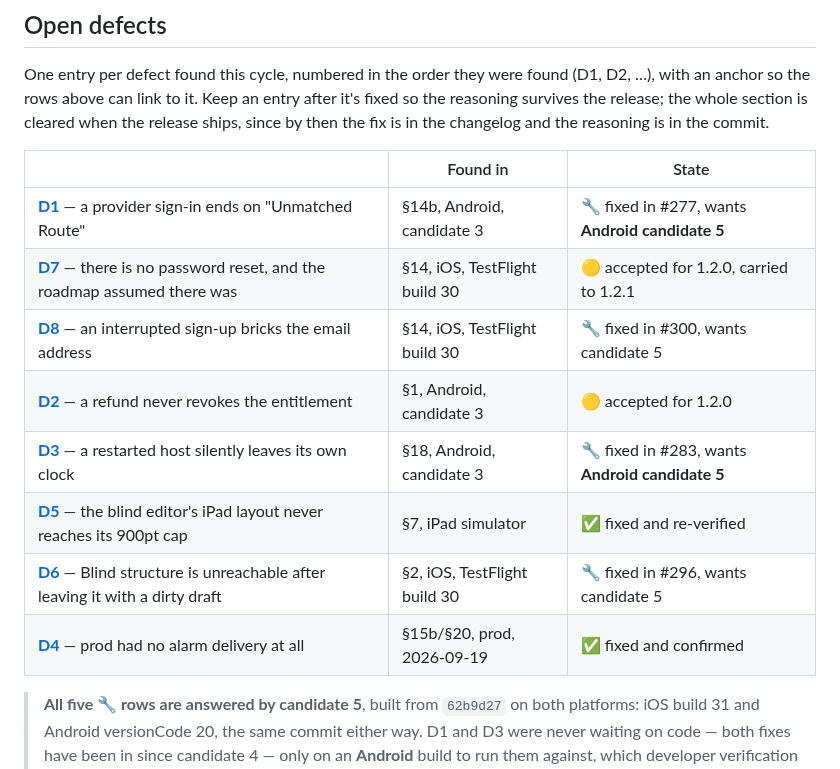
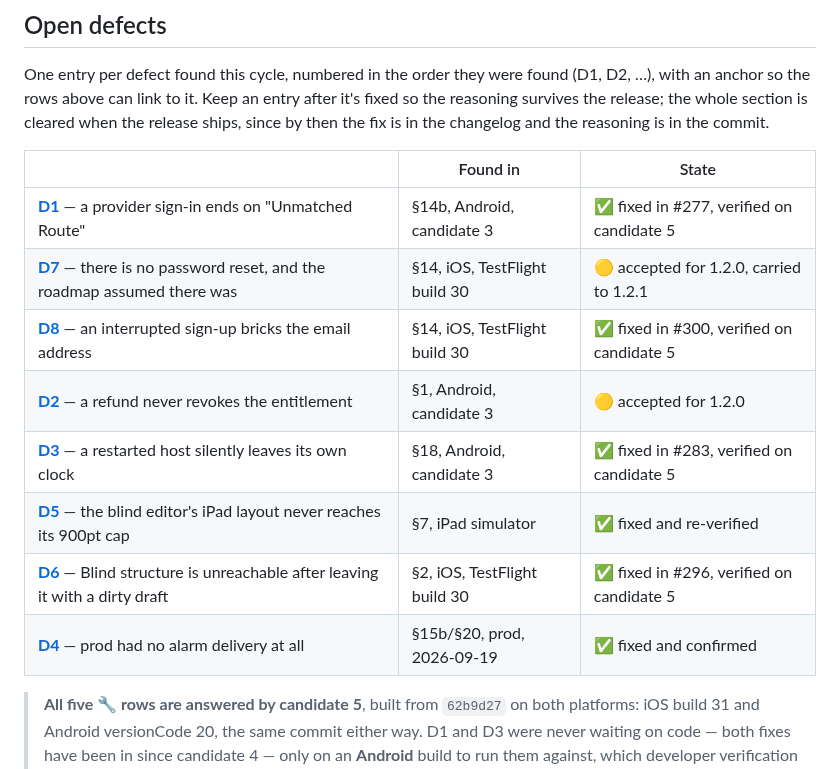
Before and after one commit to toondeboer/poker, a Markdown page: RELEASE_TESTING.md, the part around one of its changes. GitHub-like rendering.

```diff
--- a/RELEASE_TESTING.md
+++ b/RELEASE_TESTING.md
@@ -1293,16 +1293,16 @@ anchor so the rows above can link to it. Keep an entry after it's fixed so the r
 release; the whole section is cleared when the release ships, since by then the fix is in the
 changelog and the reasoning is in the commit.
 
-|                                                                                                       | Found in                      | State                                           |
-| ----------------------------------------------------------------------------------------------------- | ----------------------------- | ----------------------------------------------- |
-| **[D1](#d1-auth-redirect)** — a provider sign-in ends on "Unmatched Route"                            | §14b, Android, candidate 3    | 🔧 fixed in #277, wants **Android candidate 5** |
-| **[D7](#d7-no-password-reset)** — there is no password reset, and the roadmap assumed there was       | §14, iOS, TestFlight build 30 | 🟡 accepted for 1.2.0, carried to 1.2.1         |
-| **[D8](#d8-unconfirmed-dead-end)** — an interrupted sign-up bricks the email address                  | §14, iOS, TestFlight build 30 | 🔧 fixed in #300, wants candidate 5             |
-| **[D2](#d2-rtdn)** — a refund never revokes the entitlement                                           | §1, Android, candidate 3      | 🟡 accepted for 1.2.0                           |
-| **[D3](#d3-session-not-persisted)** — a restarted host silently leaves its own clock                  | §18, Android, candidate 3     | 🔧 fixed in #283, wants **Android candidate 5** |
-| **[D5](#d5-ipad-list-width)** — the blind editor's iPad layout never reaches its 900pt cap            | §7, iPad simulator            | ✅ fixed and re-verified                        |
-| **[D6](#d6-blinds-unreachable)** — Blind structure is unreachable after leaving it with a dirty draft | §2, iOS, TestFlight build 30  | 🔧 fixed in #296, wants candidate 5             |
-| **[D4](#d4-prod-alerting)** — prod had no alarm delivery at all                                       | §15b/§20, prod, 2026-09-19    | ✅ fixed and confirmed                          |
+|                                                                                                       | Found in                      | State                                     |
+| ----------------------------------------------------------------------------------------------------- | ----------------------------- | ----------------------------------------- |
+| **[D1](#d1-auth-redirect)** — a provider sign-in ends on "Unmatched Route"                            | §14b, Android, candidate 3    | ✅ fixed in #277, verified on candidate 5 |
+| **[D7](#d7-no-password-reset)** — there is no password reset, and the roadmap assumed there was       | §14, iOS, TestFlight build 30 | 🟡 accepted for 1.2.0, carried to 1.2.1   |
+| **[D8](#d8-unconfirmed-dead-end)** — an interrupted sign-up bricks the email address                  | §14, iOS, TestFlight build 30 | ✅ fixed in #300, verified on candidate 5 |
+| **[D2](#d2-rtdn)** — a refund never revokes the entitlement                                           | §1, Android, candidate 3      | 🟡 accepted for 1.2.0                     |
+| **[D3](#d3-session-not-persisted)** — a restarted host silently leaves its own clock                  | §18, Android, candidate 3     | ✅ fixed in #283, verified on candidate 5 |
+| **[D5](#d5-ipad-list-width)** — the blind editor's iPad layout never reaches its 900pt cap            | §7, iPad simulator            | ✅ fixed and re-verified                  |
+| **[D6](#d6-blinds-unreachable)** — Blind structure is unreachable after leaving it with a dirty draft | §2, iOS, TestFlight build 30  | ✅ fixed in #296, verified on candidate 5 |
+| **[D4](#d4-prod-alerting)** — prod had no alarm delivery at all                                       | §15b/§20, prod, 2026-09-19    | ✅ fixed and confirmed                    |
 
 > **All five 🔧 rows are answered by candidate 5**, built from `62b9d27` on both platforms: iOS
 > build 31 and Android versionCode 20, the same commit either way. D1 and D3 were never waiting on
```
Also changed, not shown: other parts of RELEASE_TESTING.md (+4 -4 lines), ROADMAP.md (+22 -0 lines).
